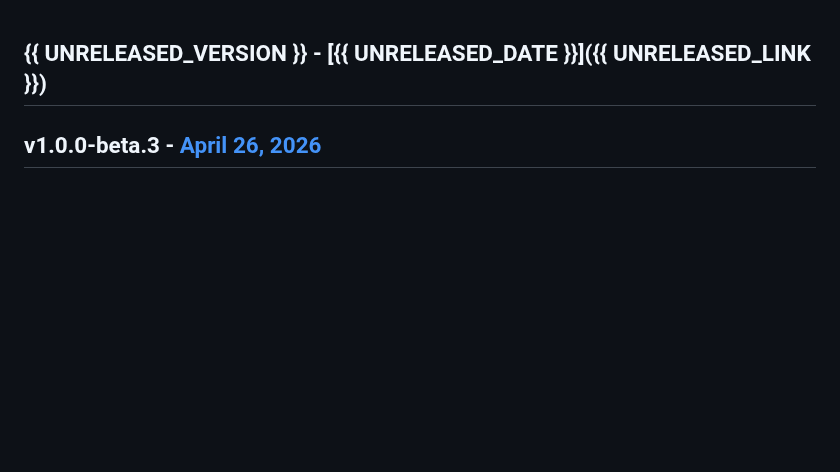
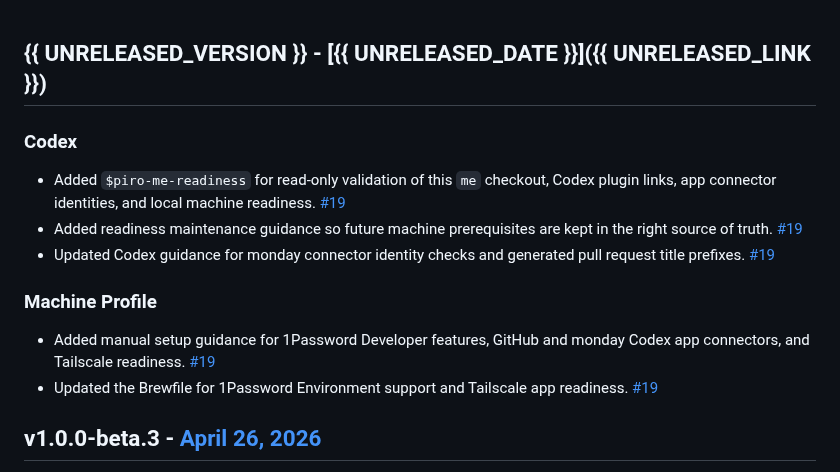
Before and after one commit to pirog/me, a Markdown page: CHANGELOG.md, the part around the change. Rendered like a GitHub page; blank space fills up the shorter version.

Commit message:
#19: update changelog for v1.0.0-beta.4

```diff
--- a/CHANGELOG.md
+++ b/CHANGELOG.md
@@ -1,4 +1,15 @@
 ## {{ UNRELEASED_VERSION }} - [{{ UNRELEASED_DATE }}]({{ UNRELEASED_LINK }})
+
+### Codex
+
+- Added `$piro-me-readiness` for read-only validation of this `me` checkout, Codex plugin links, app connector identities, and local machine readiness. [#19](https://github.com/pirog/me/pull/19)
+- Added readiness maintenance guidance so future machine prerequisites are kept in the right source of truth. [#19](https://github.com/pirog/me/pull/19)
+- Updated Codex guidance for monday connector identity checks and generated pull request title prefixes. [#19](https://github.com/pirog/me/pull/19)
+
+### Machine Profile
+
+- Added manual setup guidance for 1Password Developer features, GitHub and monday Codex app connectors, and Tailscale readiness. [#19](https://github.com/pirog/me/pull/19)
+- Updated the Brewfile for 1Password Environment support and Tailscale app readiness. [#19](https://github.com/pirog/me/pull/19)
 
 ## v1.0.0-beta.3 - [April 26, 2026](https://github.com/pirog/me/releases/tag/v1.0.0-beta.3)
 
```
